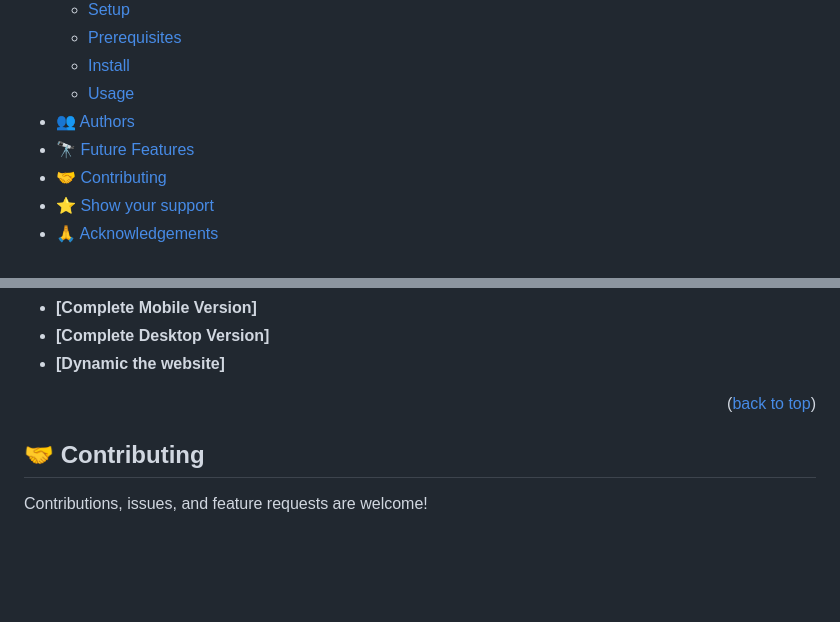
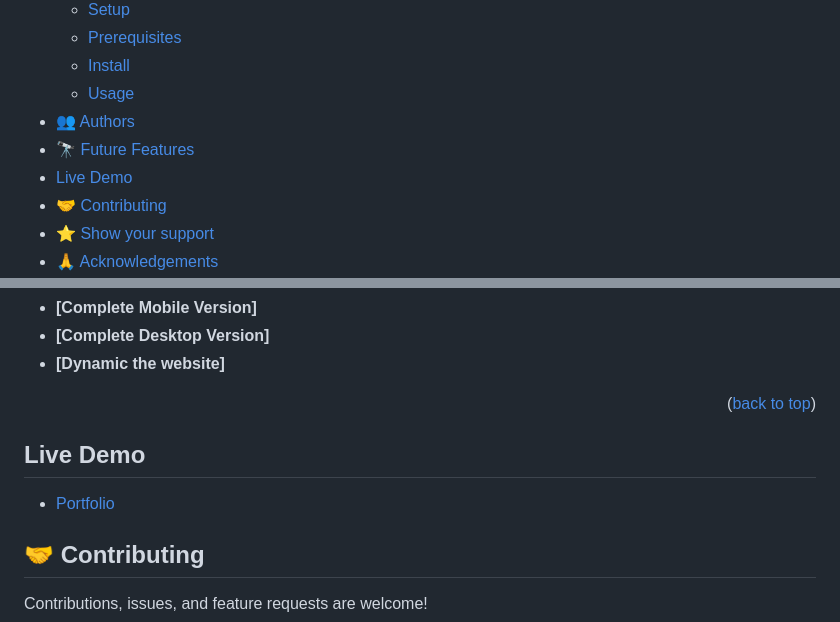
Before and after one commit to Mahdi-Niazi/Portfolio_Mobile_Setup, a Markdown page: README.md, 2 parts joined by grey strips. GitHub-like rendering; blank space fills up the shorter version.

```diff
--- a/README.md
+++ b/README.md
@@ -24,6 +24,7 @@
   - [Usage](#usage)
 - [👥 Authors](#authors)
 - [🔭 Future Features](#future-features)
+- [ Live Demo](#live-demo)
 - [🤝 Contributing](#contributing)
 - [⭐️ Show your support](#support)
 - [🙏 Acknowledgements](#acknowledgements)
@@ -113,7 +114,9 @@ Test for Linters For tracking linter errors locally you need to follow these ste
 
 <p align="right">(<a href="#readme-top">back to top</a>)</p>
 
+## Live Demo
 
+- [Portfolio](mahdi-niazi)
 
 ## 🤝 Contributing <a name="contributing"></a>
 
```
